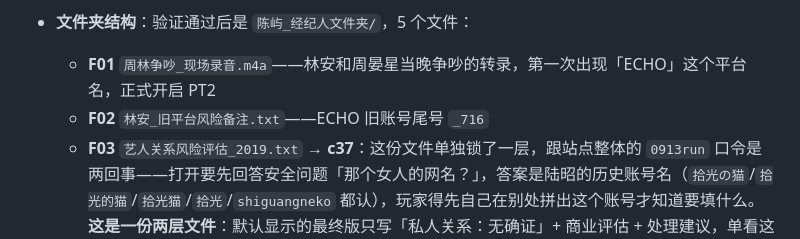
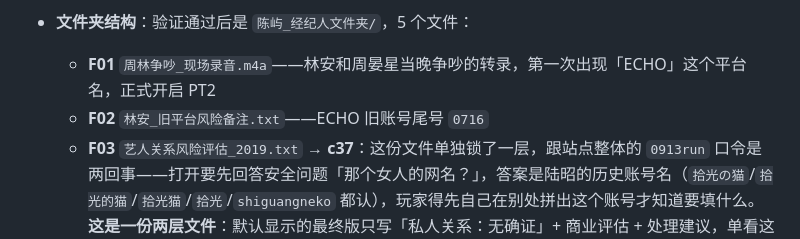
Before and after one commit to not-cAIp/idol-fall, a Markdown page: 游戏梳理.md, the part around the change. Rendered like a GitHub page.

```diff
--- a/游戏梳理.md
+++ b/游戏梳理.md
@@ -175,7 +175,7 @@ F4ever（出道前依次叫过「出道预备A组」「NOV5」「项目确认群
 - **进门口令**：`0913run`。不是"别人直接告诉你密码"——私信里"陪你走到最后"说自己保存过入口但密码可能已经变了，陈屿以前的习惯是"日期+当天发生的事"，她只记得日期是 9 月 13 日，"后面的三个字母……好像和行程有关"。玩家得自己回周晏星超话「精华」标签页翻到一条容易被划过去的饭拍 `w43`（`c42`）——"09.13 机场状态好好，听说落地之后还要直接去彩排，run run run 一整天"——才能拼出"run"这半截，跟私信给的日期合成 `0913run`。GW 登录框答错 3 次的兜底提示不点破格式，只把玩家指回私信重新读（"'陪你走到最后'提到的那句话，要点里够全了吗？"）。链接本身不带任何参数，没有别的路径能跳过输入框直接进站。
 - **文件夹结构**：验证通过后是 `陈屿_经纪人文件夹/`，5 个文件：
   - **F01** `周林争吵_现场录音.m4a`——林安和周晏星当晚争吵的转录，第一次出现「ECHO」这个平台名，正式开启 PT2
-  - **F02** `林安_旧平台风险备注.txt`——ECHO 旧账号尾号 `_716`
+  - **F02** `林安_旧平台风险备注.txt`——ECHO 旧账号尾号 `0716`
   - **F03** `艺人关系风险评估_2019.txt` → **c37**：这份文件单独锁了一层，跟站点整体的 `0913run` 口令是两回事——打开要先回答安全问题「那个女人的网名？」，答案是陆昭的历史账号名（`拾光の猫`/`拾光的猫`/`拾光猫`/`拾光`/`shiguangneko` 都认），玩家得先自己在别处拼出这个账号才知道要填什么。**这是一份两层文件**：默认显示的最终版只写「私人关系：无确证」+ 商业评估 + 处理建议，单看这份文件像是公司确实没查实过什么；点开「查看历史版本」（→ **c37b**）才看到原始记录写着「稳定私人关系：是／关联对象：L女士／经纪团队：已知」，以及两次修改的时间戳（06-08 改成"无确证"，06-09 整行删掉"关联对象"）——证明公司不是不知道，是后来把记录改了。玩家如果没走完陆周恋情那条线，也不知道"L女士"指谁；走完了才会把 L 和陆昭对上
   - **F04** `周年企划权限交接.txt`：这是本轮新加的「系统漏洞式突破」——默认状态是「状态：无权限 / 密码：员工ID」，玩家这时候没有员工ID，正常思路是去找密码，但真正的第一步不是密码。文件页面上有一个毫不起眼的「打印预览」链接（纯文字，灰色，不高亮不闪烁不写"试试看"），点开是因为打印服务器没有正确继承原文件的权限设置，不需要任何密码就能看到第一页缩略图，只泄露「项目：《晏星的七年留言》/ 素材执行：新_PROD」——玩家第一次知道"新_PROD"这个名字值得去微博搜。完整内容要等玩家从新_PROD的微博主页跟日记特伯罗挂件聊天，按年份读出心理变化 → 最后一篇日记里的工牌拿到员工ID `P-0416` → 回来正式解锁，才能看到 → **c38**：新_PROD 在获得周年企划临时导出权限、正常导出公开素材的过程中，意外碰到一个旧系统索引 `legacy_account_link`，一路搜到 `legacy_migration_2018_2019`、下载隐藏迁移存档，最后打开《艺人关系风险评估_2019》的历史版本、看到 HX_404 风险记录，09-14 02:21 又尝试删除这段访问历史——全程没有出现 `weather0721` 这个具体账号名，这份文件也不单独证明"新_PROD=凶手"，只证明他越权翻过旧记录、后来想删掉痕迹
   - `06_安保/` 文件夹：陈屿文件夹的 4 个文件全部打开后才会解锁（之前锁着会显示 🔒 和明确提示，不是死按钮）。还有一层独立密码——答案是团体出道前的队名 `nov5`。两条来源：ECHO 练习生时期群聊里"练习室门禁密码统一了，就是nov5"这句玩笑话；主站陈屿的备忘录（`chenyu_memo` / `@cy_notes`）里的 `cm09`——"又在加班，很累。"下面陈屿自己回复"公司为啥会把安保密码命名成「那个」，那个名字不是早就不用了吗"，只暗示密码是个"早就不用的旧名字"，不直接点名。玩家不一定按"先去 ECHO 再去 GW"这个顺序探索四个外部站点，`cm09` 放在主站上，不管访问顺序如何都能先看到。答对后 sessionStorage 记住解锁状态，同一次访问不用重填。文件夹里 3 个文件：
```
Also changed, not shown: 破案流程.md (+1 -1 lines).
